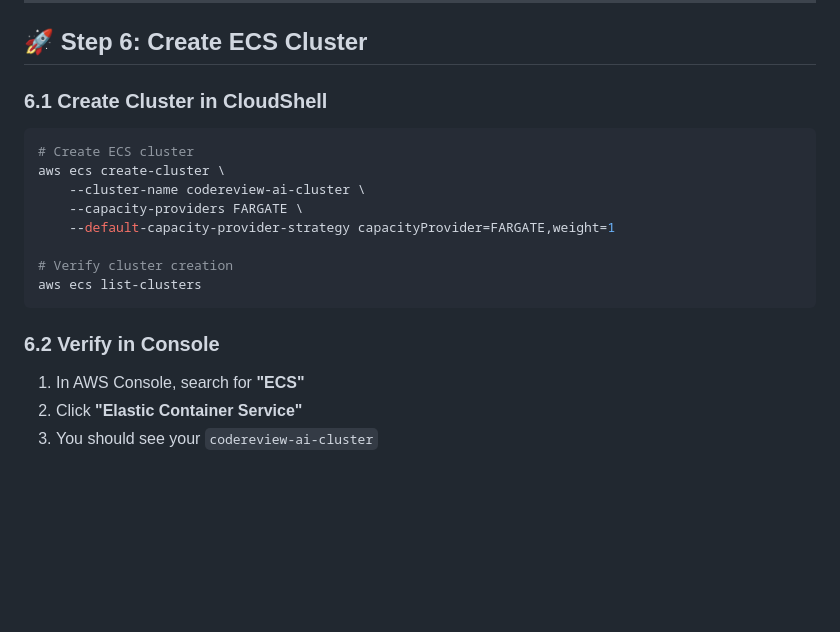
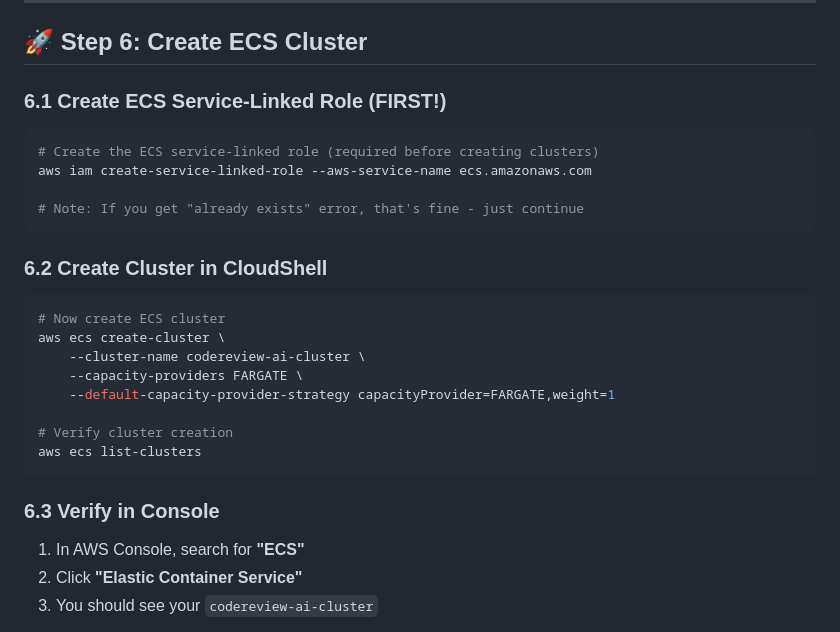
Before and after one commit to sumanthnanis/EventConnect, a Markdown page: aws-setup-guide-corporate.md, the part around the change. Drawn GitHub-style; blank space fills up the shorter version.

Commit message:
Ensure the ECS service-linked role is created before the cluster
Update the setup guide to include the necessary step of creating the ECS service-linked role prior to cluster creation, resolving an invalid parameter exception.

Replit-Commit-Author: Agent
Replit-Commit-Session-Id: ff092525-80ca-43fa-9d74-67dad755ddcf
Replit-Commit-Checkpoint-Type: full_checkpoint

````diff
--- a/aws-setup-guide-corporate.md
+++ b/aws-setup-guide-corporate.md
@@ -246,9 +246,17 @@ aws iam attach-role-policy \
 
 ## 🚀 Step 6: Create ECS Cluster
 
-### 6.1 Create Cluster in CloudShell
+### 6.1 Create ECS Service-Linked Role (FIRST!)
 ```bash
-# Create ECS cluster
+# Create the ECS service-linked role (required before creating clusters)
+aws iam create-service-linked-role --aws-service-name ecs.amazonaws.com
+
+# Note: If you get "already exists" error, that's fine - just continue
+```
+
+### 6.2 Create Cluster in CloudShell
+```bash
+# Now create ECS cluster
 aws ecs create-cluster \
     --cluster-name codereview-ai-cluster \
     --capacity-providers FARGATE \
@@ -258,7 +266,7 @@ aws ecs create-cluster \
 aws ecs list-clusters
 ```
 
-### 6.2 Verify in Console
+### 6.3 Verify in Console
 1. In AWS Console, search for **"ECS"**
 2. Click **"Elastic Container Service"**
 3. You should see your `codereview-ai-cluster`
````
